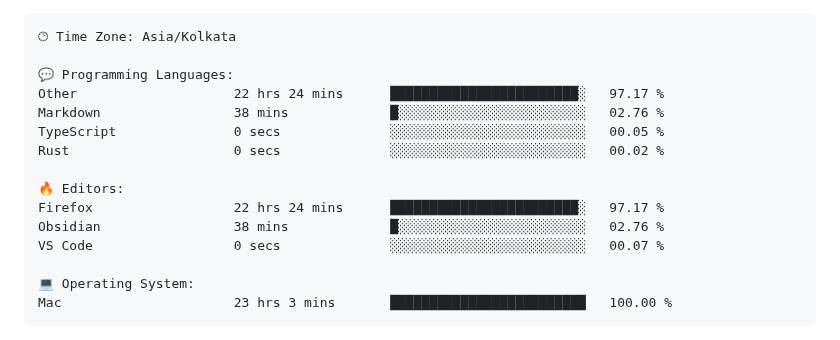
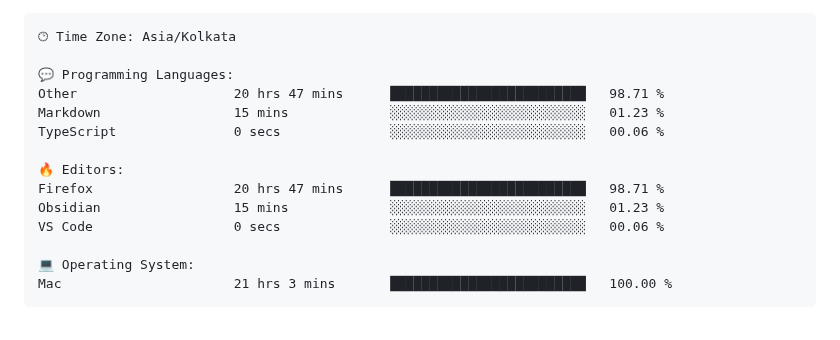
Before and after one commit to codeblooded47/codeblooded47, a Markdown page: README.md, the part around one of its changes. GitHub-like rendering.

Commit message:
Updated with Dev Metrics

````diff
--- a/README.md
+++ b/README.md
@@ -42,18 +42,17 @@ Sunday                   746 commits         █████░░░░░░
 🕑︎ Time Zone: Asia/Kolkata
 
 💬 Programming Languages:
-Other                    22 hrs 24 mins      ████████████████████████░   97.17 %
-Markdown                 38 mins             █░░░░░░░░░░░░░░░░░░░░░░░░   02.76 %
-TypeScript               0 secs              ░░░░░░░░░░░░░░░░░░░░░░░░░   00.05 %
-Rust                     0 secs              ░░░░░░░░░░░░░░░░░░░░░░░░░   00.02 %
+Other                    20 hrs 47 mins      █████████████████████████   98.71 %
+Markdown                 15 mins             ░░░░░░░░░░░░░░░░░░░░░░░░░   01.23 %
+TypeScript               0 secs              ░░░░░░░░░░░░░░░░░░░░░░░░░   00.06 %
 
 🔥 Editors:
-Firefox                  22 hrs 24 mins      ████████████████████████░   97.17 %
-Obsidian                 38 mins             █░░░░░░░░░░░░░░░░░░░░░░░░   02.76 %
-VS Code                  0 secs              ░░░░░░░░░░░░░░░░░░░░░░░░░   00.07 %
+Firefox                  20 hrs 47 mins      █████████████████████████   98.71 %
+Obsidian                 15 mins             ░░░░░░░░░░░░░░░░░░░░░░░░░   01.23 %
+VS Code                  0 secs              ░░░░░░░░░░░░░░░░░░░░░░░░░   00.06 %
 
 💻 Operating System:
-Mac                      23 hrs 3 mins       █████████████████████████   100.00 %
+Mac                      21 hrs 3 mins       █████████████████████████   100.00 %
 ```
 
 
````
Also changed, not shown: other parts of README.md (+2 -2 lines).
